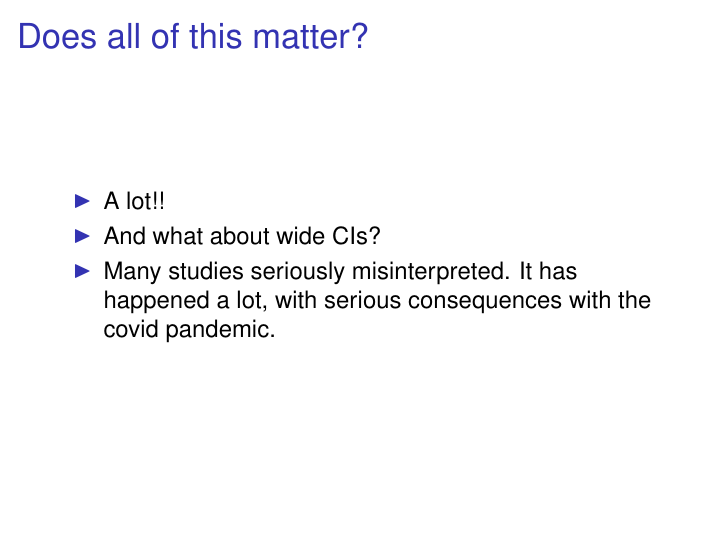
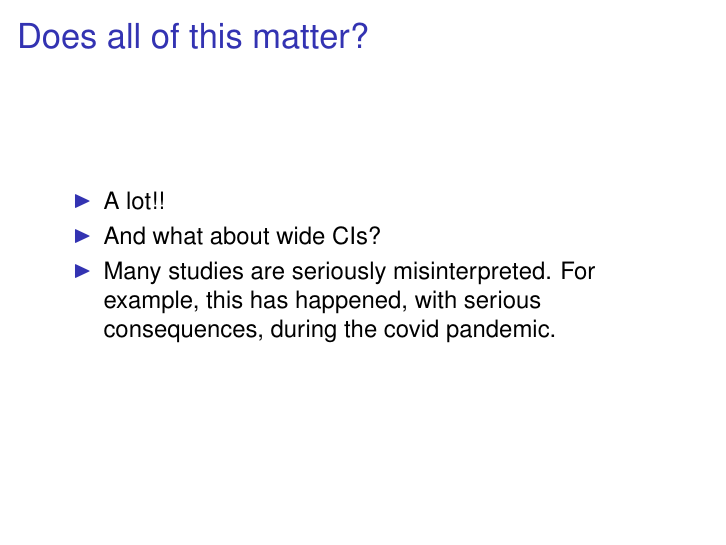
Before and after one commit to rdiaz02/R-basic-stats, LaTeX slides (confidence-intervals-p-values-interpretation.tex): page 11 of 14. Compiled offline with pdfLaTeX; the source files are stored in an older character set and shown here as Unicode; a LaTeX package or settings file that is missing is left out.

Commit message:
CI slides: clearer wording

```diff
--- a/confidence-intervals-p-values-interpretation.tex
+++ b/confidence-intervals-p-values-interpretation.tex
@@ -236,8 +236,8 @@
   \begin{itemize}
   \item A lot!!
   \item And what about wide CIs?
-  \item Many studies seriously misinterpreted. It has happened a lot, with
-    serious consequences with the covid pandemic.
+  \item Many studies are seriously misinterpreted. For example, this
+    has happened, with serious consequences, during the covid pandemic.
   \end{itemize}
 \end{frame}
 
```
